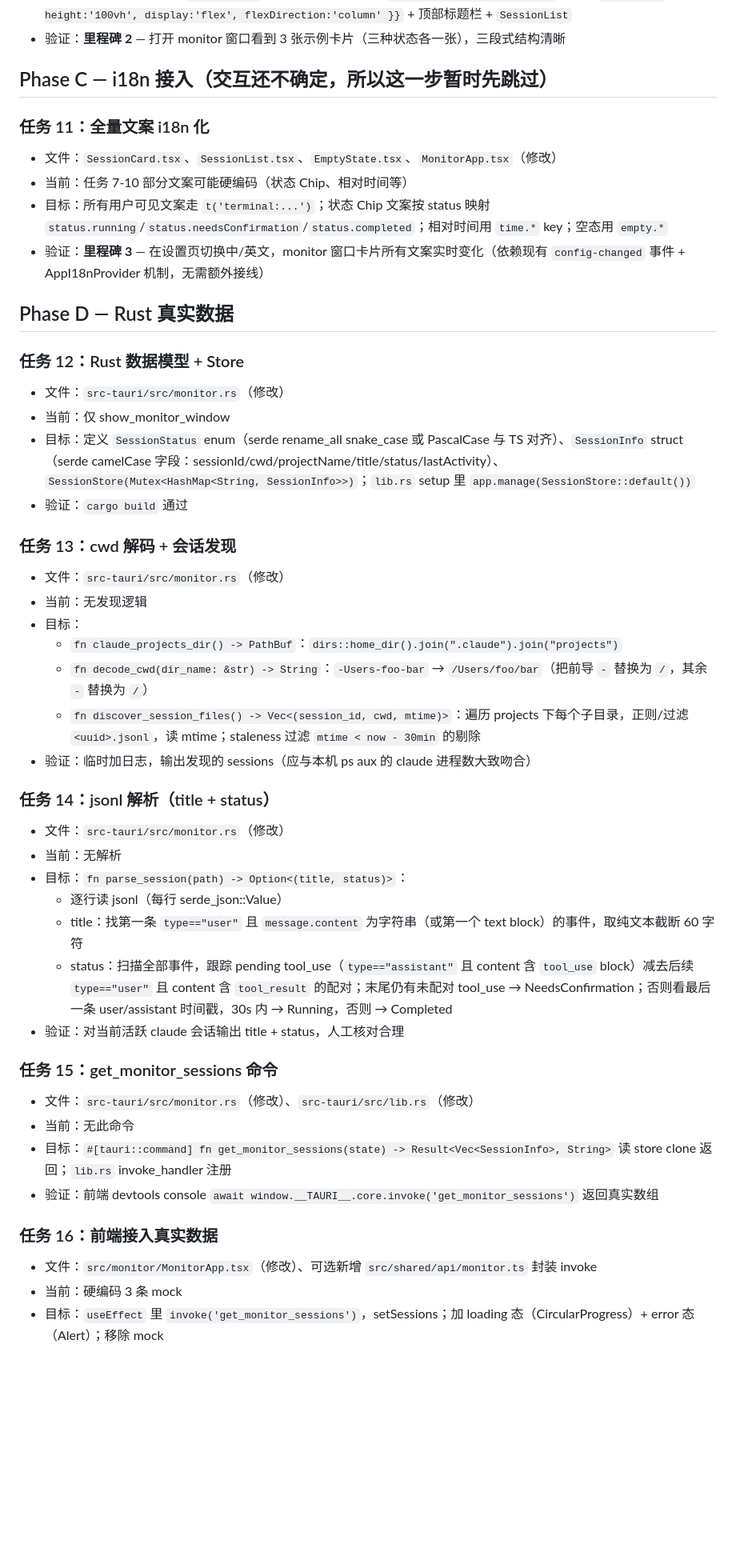
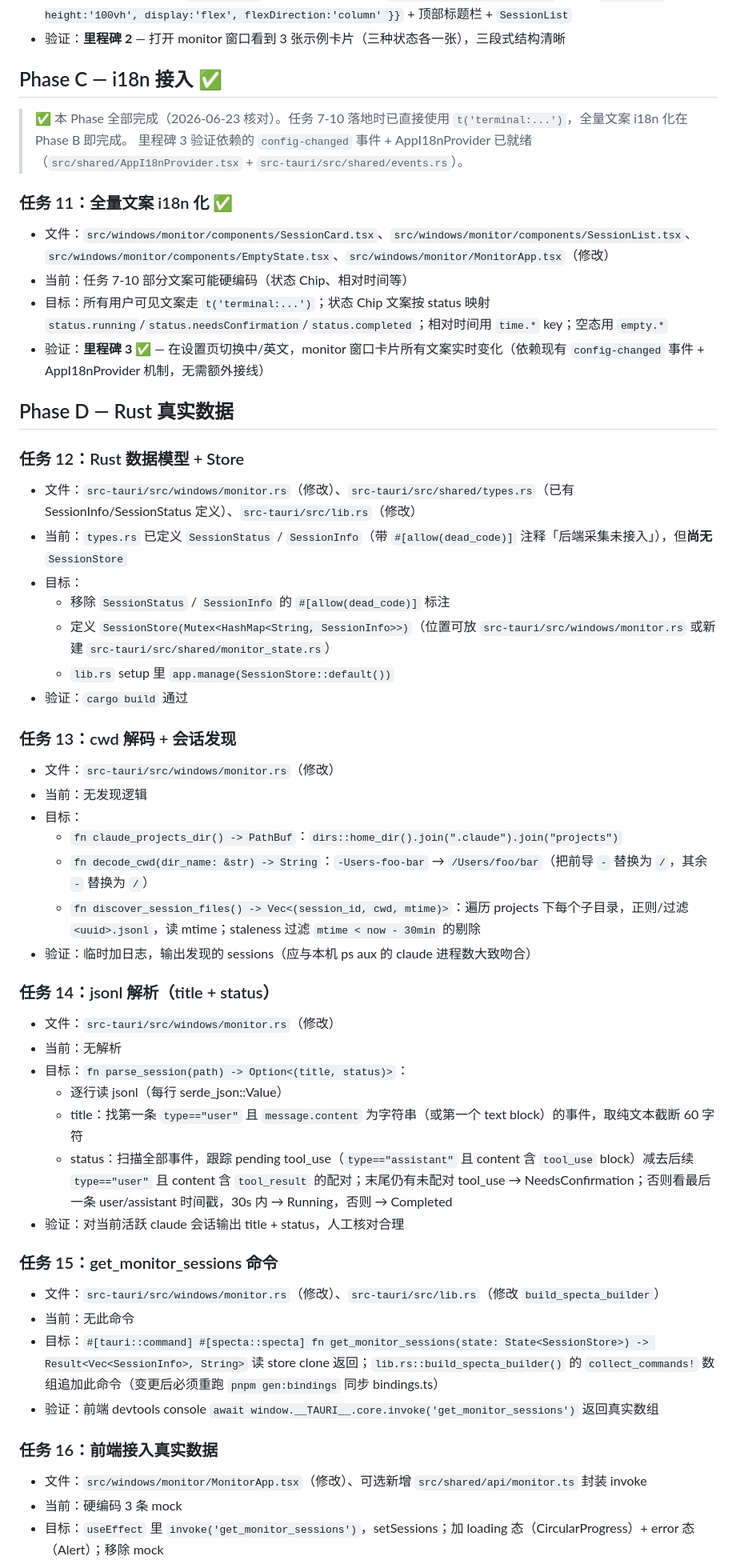
Before and after one commit to oceanopen/we-claude-terminal-app, a Markdown page: docs/tasks.md, the part around one of its changes. Shown at 80% size. GitHub-like rendering; blank space fills up the shorter version.

```diff
--- a/docs/tasks.md
+++ b/docs/tasks.md
@@ -76,24 +96,30 @@
 - 目标：硬编码 3 条 mock `SessionInfo`（覆盖三种状态），用 `useTranslation('terminal')`，外层 `Box sx={{ height:'100vh', display:'flex', flexDirection:'column' }}` + 顶部标题栏 + `SessionList`
 - 验证：**里程碑 2** — 打开 monitor 窗口看到 3 张示例卡片（三种状态各一张），三段式结构清晰
 
-## Phase C — i18n 接入（交互还不确定，所以这一步暂时先跳过）
+## Phase C — i18n 接入 ✅
 
-### 任务 11：全量文案 i18n 化
-- 文件：`SessionCard.tsx`、`SessionList.tsx`、`EmptyState.tsx`、`MonitorApp.tsx`（修改）
+> ✅ 本 Phase 全部完成（2026-06-23 核对）。任务 7-10 落地时已直接使用 `t('terminal:...')`，全量文案 i18n 化在 Phase B 即完成。
+> 里程碑 3 验证依赖的 `config-changed` 事件 + AppI18nProvider 已就绪（`src/shared/AppI18nProvider.tsx` + `src-tauri/src/shared/events.rs`）。
+
+### 任务 11：全量文案 i18n 化 ✅
+- 文件：`src/windows/monitor/components/SessionCard.tsx`、`src/windows/monitor/components/SessionList.tsx`、`src/windows/monitor/components/EmptyState.tsx`、`src/windows/monitor/MonitorApp.tsx`（修改）
 - 当前：任务 7-10 部分文案可能硬编码（状态 Chip、相对时间等）
 - 目标：所有用户可见文案走 `t('terminal:...')`；状态 Chip 文案按 status 映射 `status.running`/`status.needsConfirmation`/`status.completed`；相对时间用 `time.*` key；空态用 `empty.*`
-- 验证：**里程碑 3** — 在设置页切换中/英文，monitor 窗口卡片所有文案实时变化（依赖现有 `config-changed` 事件 + AppI18nProvider 机制，无需额外接线）
+- 验证：**里程碑 3 ✅** — 在设置页切换中/英文，monitor 窗口卡片所有文案实时变化（依赖现有 `config-changed` 事件 + AppI18nProvider 机制，无需额外接线）
 
 ## Phase D — Rust 真实数据
 
 ### 任务 12：Rust 数据模型 + Store
-- 文件：`src-tauri/src/monitor.rs`（修改）
-- 当前：仅 show_monitor_window
-- 目标：定义 `SessionStatus` enum（serde rename_all snake_case 或 PascalCase 与 TS 对齐）、`SessionInfo` struct（serde camelCase 字段：sessionId/cwd/projectName/title/status/lastActivity）、`SessionStore(Mutex<HashMap<String, SessionInfo>>)`；`lib.rs` setup 里 `app.manage(SessionStore::default())`
+- 文件：`src-tauri/src/windows/monitor.rs`（修改）、`src-tauri/src/shared/types.rs`（已有 SessionInfo/SessionStatus 定义）、`src-tauri/src/lib.rs`（修改）
+- 当前：`types.rs` 已定义 `SessionStatus` / `SessionInfo`（带 `#[allow(dead_code)]` 注释「后端采集未接入」），但**尚无** `SessionStore`
+- 目标：
+  - 移除 `SessionStatus` / `SessionInfo` 的 `#[allow(dead_code)]` 标注
+  - 定义 `SessionStore(Mutex<HashMap<String, SessionInfo>>)`（位置可放 `src-tauri/src/windows/monitor.rs` 或新建 `src-tauri/src/shared/monitor_state.rs`）
+  - `lib.rs` setup 里 `app.manage(SessionStore::default())`
 - 验证：`cargo build` 通过
 
 ### 任务 13：cwd 解码 + 会话发现
-- 文件：`src-tauri/src/monitor.rs`（修改）
+- 文件：`src-tauri/src/windows/monitor.rs`（修改）
 - 当前：无发现逻辑
 - 目标：
   - `fn claude_projects_dir() -> PathBuf`：`dirs::home_dir().join(".claude").join("projects")`
@@ -102,7 +128,7 @@
 - 验证：临时加日志，输出发现的 sessions（应与本机 ps aux 的 claude 进程数大致吻合）
 
 ### 任务 14：jsonl 解析（title + status）
-- 文件：`src-tauri/src/monitor.rs`（修改）
+- 文件：`src-tauri/src/windows/monitor.rs`（修改）
 - 当前：无解析
 - 目标：`fn parse_session(path) -> Option<(title, status)>`：
   - 逐行读 jsonl（每行 serde_json::Value）
@@ -111,13 +137,13 @@
 - 验证：对当前活跃 claude 会话输出 title + status，人工核对合理
 
 ### 任务 15：get_monitor_sessions 命令
-- 文件：`src-tauri/src/monitor.rs`（修改）、`src-tauri/src/lib.rs`（修改）
+- 文件：`src-tauri/src/windows/monitor.rs`（修改）、`src-tauri/src/lib.rs`（修改 `build_specta_builder`）
 - 当前：无此命令
-- 目标：`#[tauri::command] fn get_monitor_sessions(state) -> Result<Vec<SessionInfo>, String>` 读 store clone 返回；`lib.rs` invoke_handler 注册
+- 目标：`#[tauri::command] #[specta::specta] fn get_monitor_sessions(state: State<SessionStore>) -> Result<Vec<SessionInfo>, String>` 读 store clone 返回；`lib.rs::build_specta_builder()` 的 `collect_commands!` 数组追加此命令（变更后必须重跑 `pnpm gen:bindings` 同步 bindings.ts）
 - 验证：前端 devtools console `await window.__TAURI__.core.invoke('get_monitor_sessions')` 返回真实数组
 
 ### 任务 16：前端接入真实数据
-- 文件：`src/monitor/MonitorApp.tsx`（修改）、可选新增 `src/shared/api/monitor.ts` 封装 invoke
+- 文件：`src/windows/monitor/MonitorApp.tsx`（修改）、可选新增 `src/shared/api/monitor.ts` 封装 invoke
 - 当前：硬编码 3 条 mock
 - 目标：`useEffect` 里 `invoke('get_monitor_sessions')`，setSessions；加 loading 态（CircularProgress）+ error 态（Alert）；移除 mock
 - 验证：**里程碑 4** — 打开 monitor 窗口看到本机真实 claude 会话列表，标题是首条 user 消息，状态合理
```
Also changed, not shown: other parts of docs/tasks.md (+43 -23 lines).
